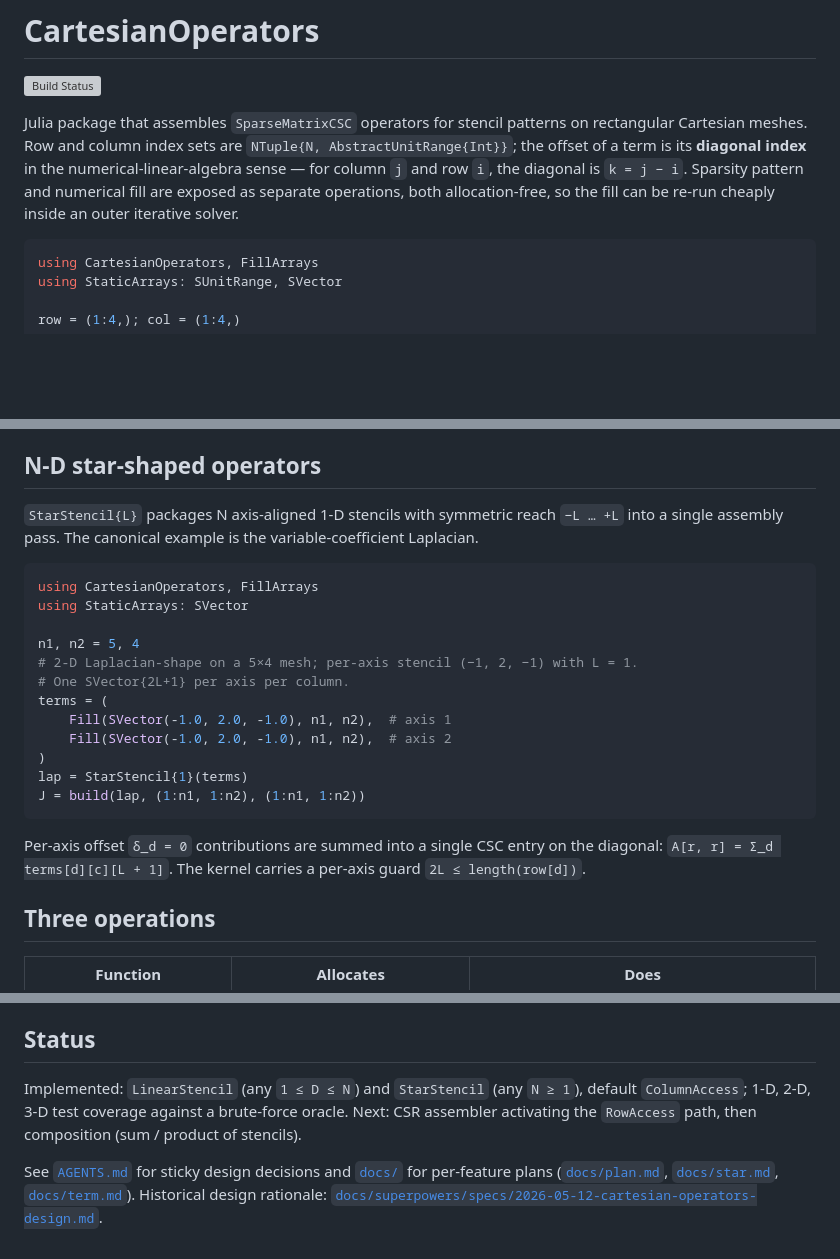
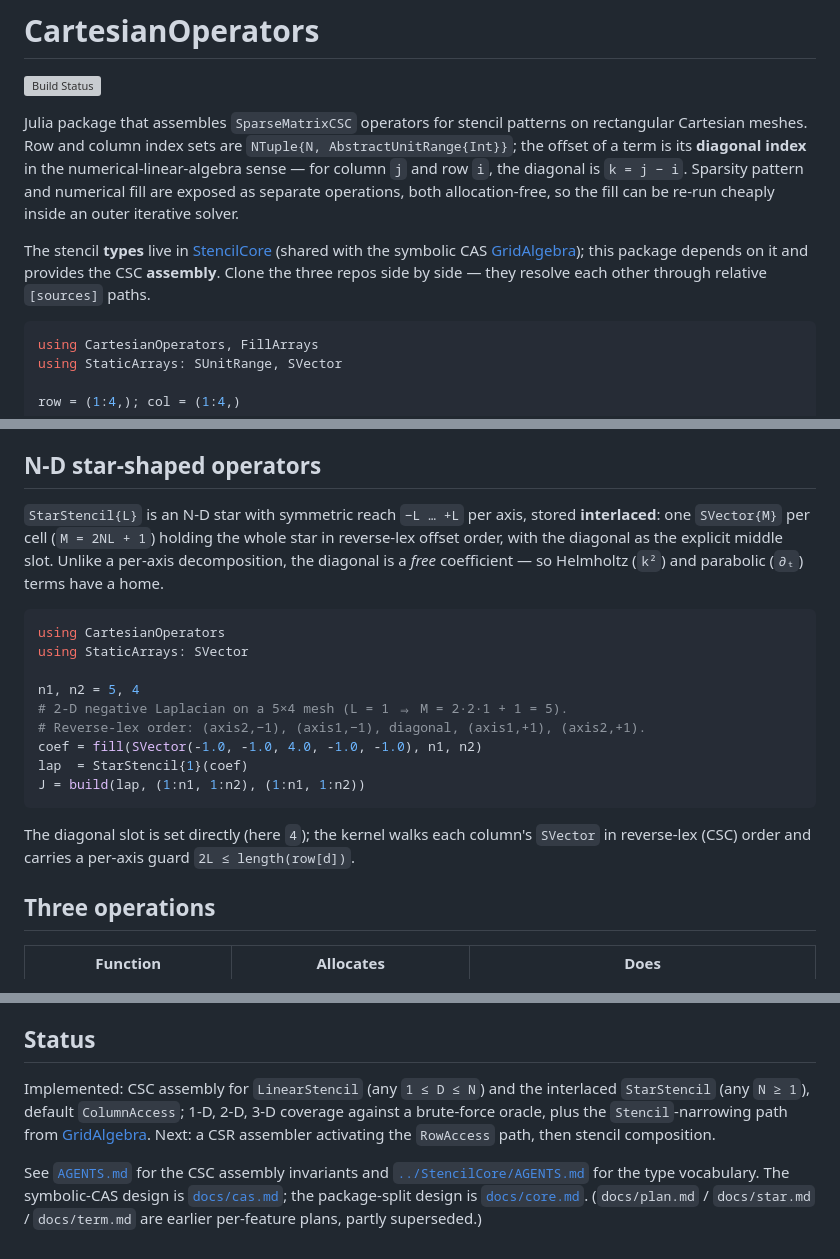
Before and after one commit to vlc1/StencilAssembly.jl, a Markdown page: README.md, 3 parts joined by grey strips. Rendered like a GitHub page; blank space fills up the shorter version; grey boxes are pictures that could not be loaded.

Commit message:
Refresh README: interlaced StarStencil, package split, current status
Co-Authored-By: Claude Opus 4.7 <noreply@anthropic.com>

````diff
--- a/README.md
+++ b/README.md
@@ -9,6 +9,11 @@ on rectangular Cartesian meshes. Row and column index sets are
 and row `i`, the diagonal is `k = j − i`. Sparsity pattern and numerical
 fill are exposed as separate operations, both allocation-free, so the
 fill can be re-run cheaply inside an outer iterative solver.
+
+The stencil **types** live in [StencilCore](../StencilCore) (shared with the
+symbolic CAS [GridAlgebra](../GridAlgebra)); this package depends on it and
+provides the CSC **assembly**. Clone the three repos side by side — they
+resolve each other through relative `[sources]` paths.
 
 ```julia
 using CartesianOperators, FillArrays
@@ -44,28 +49,27 @@ array can precompute quantities shared across that column's offsets.
 
 ## N-D star-shaped operators
 
-`StarStencil{L}` packages N axis-aligned 1-D stencils with symmetric reach
-`−L … +L` into a single assembly pass. The canonical example is the
-variable-coefficient Laplacian.
+`StarStencil{L}` is an N-D star with symmetric reach `−L … +L` per axis,
+stored **interlaced**: one `SVector{M}` per cell (`M = 2NL + 1`) holding the
+whole star in reverse-lex offset order, with the diagonal as the explicit
+middle slot. Unlike a per-axis decomposition, the diagonal is a *free*
+coefficient — so Helmholtz (`k²`) and parabolic (`∂ₜ`) terms have a home.
 
 ```julia
-using CartesianOperators, FillArrays
+using CartesianOperators
 using StaticArrays: SVector
 
 n1, n2 = 5, 4
-# 2-D Laplacian-shape on a 5×4 mesh; per-axis stencil (−1, 2, −1) with L = 1.
-# One SVector{2L+1} per axis per column.
-terms = (
-    Fill(SVector(-1.0, 2.0, -1.0), n1, n2),  # axis 1
-    Fill(SVector(-1.0, 2.0, -1.0), n1, n2),  # axis 2
-)
-lap = StarStencil{1}(terms)
+# 2-D negative Laplacian on a 5×4 mesh (L = 1 ⇒ M = 2·2·1 + 1 = 5).
+# Reverse-lex order: (axis2,−1), (axis1,−1), diagonal, (axis1,+1), (axis2,+1).
+coef = fill(SVector(-1.0, -1.0, 4.0, -1.0, -1.0), n1, n2)
+lap  = StarStencil{1}(coef)
 J = build(lap, (1:n1, 1:n2), (1:n1, 1:n2))
 ```
 
-Per-axis offset `δ_d = 0` contributions are summed into a single CSC
-entry on the diagonal: `A[r, r] = Σ_d terms[d][c][L + 1]`. The kernel
-carries a per-axis guard `2L ≤ length(row[d])`.
+The diagonal slot is set directly (here `4`); the kernel walks each column's
+`SVector` in reverse-lex (CSC) order and carries a per-axis guard
+`2L ≤ length(row[d])`.
 
 ## Three operations
 
@@ -109,13 +113,14 @@ the kernels.
 
 ## Status
 
-Implemented: `LinearStencil` (any `1 ≤ D ≤ N`) and `StarStencil` (any
-`N ≥ 1`), default `ColumnAccess`; 1-D, 2-D, 3-D test coverage against a
-brute-force oracle. Next: CSR assembler activating the `RowAccess` path,
-then composition (sum / product of stencils).
+Implemented: CSC assembly for `LinearStencil` (any `1 ≤ D ≤ N`) and the
+interlaced `StarStencil` (any `N ≥ 1`), default `ColumnAccess`; 1-D, 2-D, 3-D
+coverage against a brute-force oracle, plus the `Stencil`-narrowing path from
+[GridAlgebra](../GridAlgebra). Next: a CSR assembler activating the `RowAccess`
+path, then stencil composition.
 
-See [`AGENTS.md`](AGENTS.md) for sticky design decisions and
-[`docs/`](docs/) for per-feature plans
-([`docs/plan.md`](docs/plan.md), [`docs/star.md`](docs/star.md),
-[`docs/term.md`](docs/term.md)). Historical design rationale:
-[`docs/superpowers/specs/2026-05-12-cartesian-operators-design.md`](docs/superpowers/specs/2026-05-12-cartesian-operators-design.md).
+See [`AGENTS.md`](AGENTS.md) for the CSC assembly invariants and
+[`../StencilCore/AGENTS.md`](../StencilCore/AGENTS.md) for the type vocabulary.
+The symbolic-CAS design is [`docs/cas.md`](docs/cas.md); the package-split
+design is [`docs/core.md`](docs/core.md). (`docs/plan.md` / `docs/star.md` /
+`docs/term.md` are earlier per-feature plans, partly superseded.)
````
